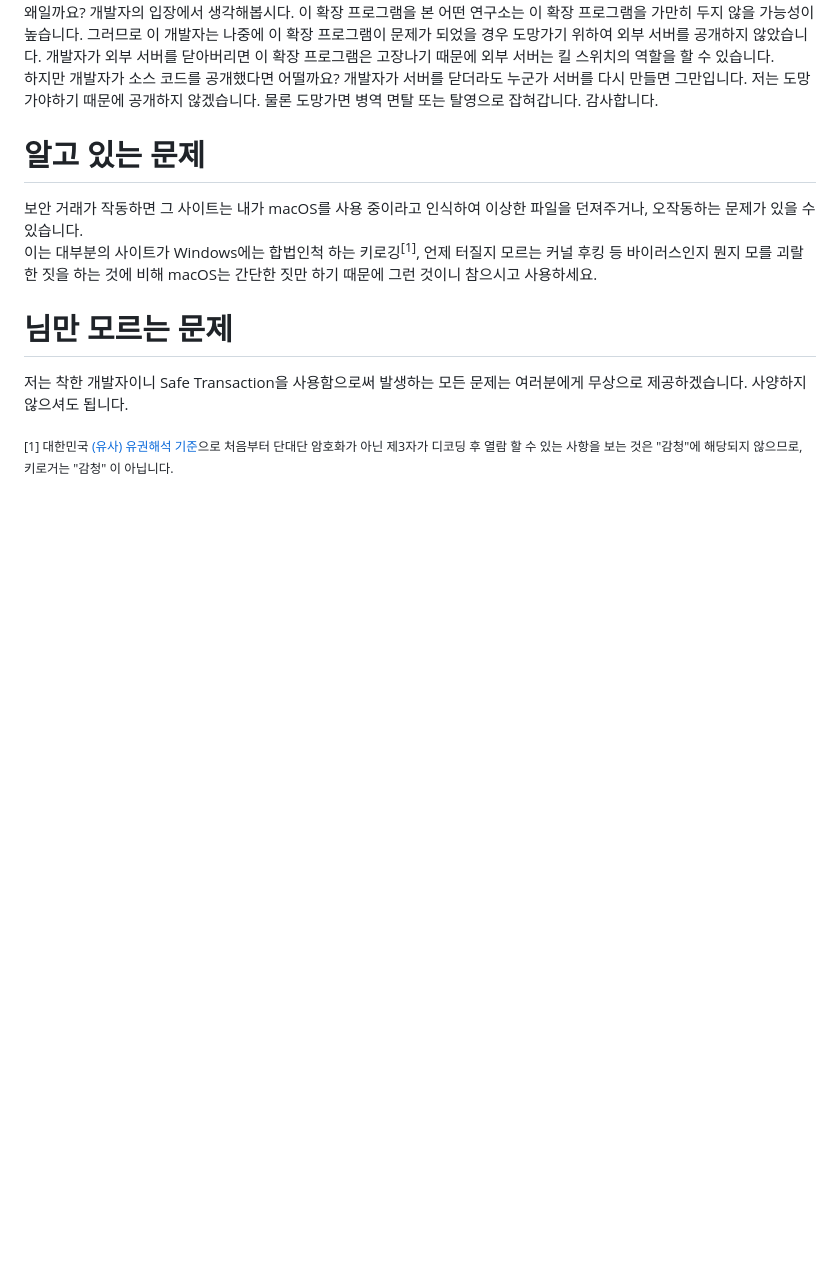
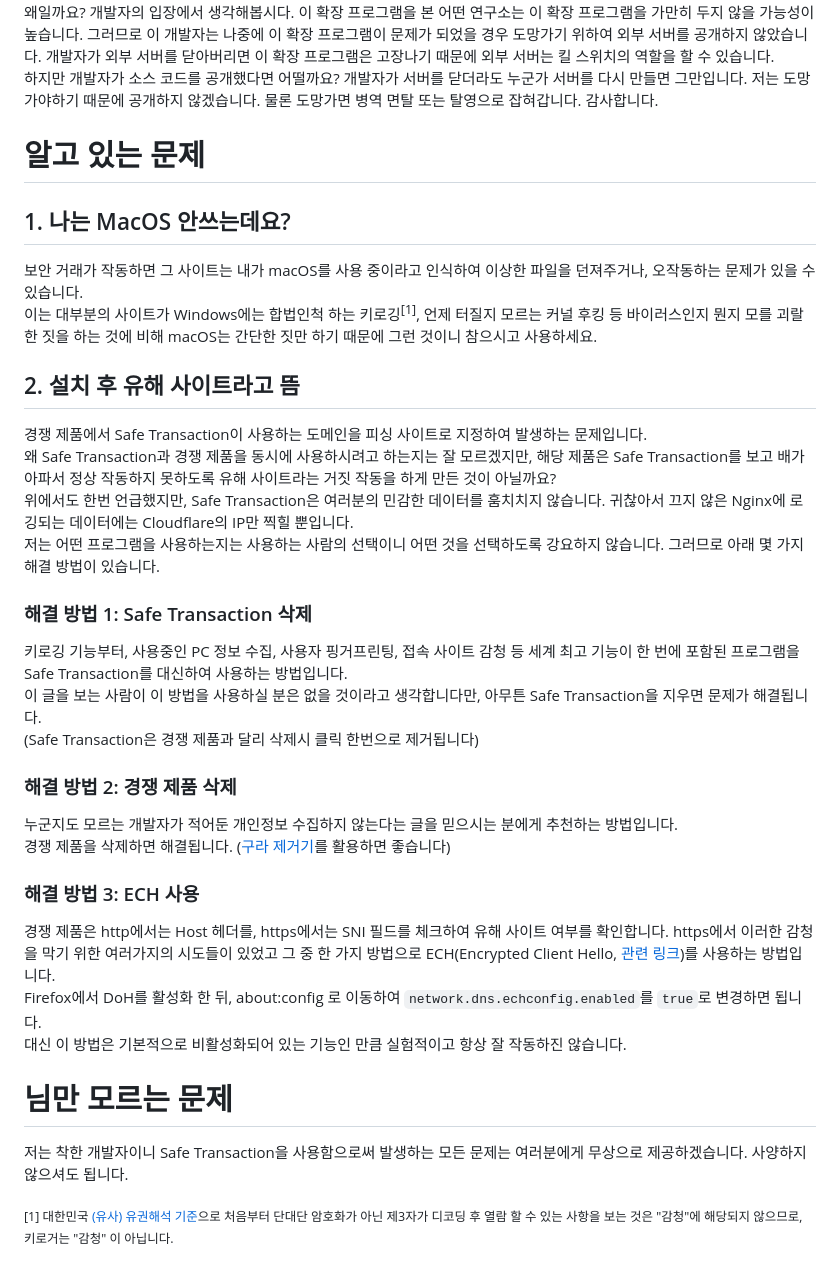
Before and after one commit to Baw-Appie/SafeTransaction, a Markdown page: README.md, the part around the change. GitHub-like rendering; blank space fills up the shorter version.

````diff
--- a/README.md
+++ b/README.md
@@ -42,8 +42,30 @@ https://www.youtube.com/watch?v=QUXKib-jfEM
 
 # 알고 있는 문제
 
+## 1. 나는 MacOS 안쓰는데요?
 보안 거래가 작동하면 그 사이트는 내가 macOS를 사용 중이라고 인식하여 이상한 파일을 던져주거나, 오작동하는 문제가 있을 수 있습니다.
 이는 대부분의 사이트가 Windows에는 합법인척 하는 키로깅<sup>[1]</sup>, 언제 터질지 모르는 커널 후킹 등 바이러스인지 뭔지 모를 괴랄한 짓을 하는 것에 비해 macOS는 간단한 짓만 하기 때문에 그런 것이니 참으시고 사용하세요.
+
+## 2. 설치 후 유해 사이트라고 뜸
+경쟁 제품에서 Safe Transaction이 사용하는 도메인을 피싱 사이트로 지정하여 발생하는 문제입니다.
+왜 Safe Transaction과 경쟁 제품을 동시에 사용하시려고 하는지는 잘 모르겠지만, 해당 제품은 Safe Transaction를 보고 배가 아파서 정상 작동하지 못하도록 유해 사이트라는 거짓 작동을 하게 만든 것이 아닐까요?
+위에서도 한번 언급했지만, Safe Transaction은 여러분의 민감한 데이터를 훔치치지 않습니다. 귀찮아서 끄지 않은 Nginx에 로깅되는 데이터에는 Cloudflare의 IP만 찍힐 뿐입니다.
+저는 어떤 프로그램을 사용하는지는 사용하는 사람의 선택이니 어떤 것을 선택하도록 강요하지 않습니다. 그러므로 아래 몇 가지 해결 방법이 있습니다.
+
+### 해결 방법 1: Safe Transaction 삭제
+키로깅 기능부터, 사용중인 PC 정보 수집, 사용자 핑거프린팅, 접속 사이트 감청 등 세계 최고 기능이 한 번에 포함된 프로그램을 Safe Transaction를 대신하여 사용하는 방법입니다.
+이 글을 보는 사람이 이 방법을 사용하실 분은 없을 것이라고 생각합니다만, 아무튼 Safe Transaction을 지우면 문제가 해결됩니다.
+(Safe Transaction은 경쟁 제품과 달리 삭제시 클릭 한번으로 제거됩니다)
+
+### 해결 방법 2: 경쟁 제품 삭제
+누군지도 모르는 개발자가 적어둔 개인정보 수집하지 않는다는 글을 믿으시는 분에게 추천하는 방법입니다.
+경쟁 제품을 삭제하면 해결됩니다. ([구라 제거기](https://teus.me/862?category=836336)를 활용하면 좋습니다)
+
+### 해결 방법 3: ECH 사용
+경쟁 제품은 http에서는 Host 헤더를, https에서는 SNI 필드를 체크하여 유해 사이트 여부를 확인합니다.
+https에서 이러한 감청을 막기 위한 여러가지의 시도들이 있었고 그 중 한 가지 방법으로 ECH(Encrypted Client Hello, [관련 링크](https://blog.cloudflare.com/encrypted-client-hello/))를 사용하는 방법입니다.
+Firefox에서 DoH를 활성화 한 뒤, about:config 로 이동하여 ```network.dns.echconfig.enabled```를 ```true```로 변경하면 됩니다.
+대신 이 방법은 기본적으로 비활성화되어 있는 기능인 만큼 실험적이고 항상 잘 작동하진 않습니다.
 
 
 # 님만 모르는 문제
````
